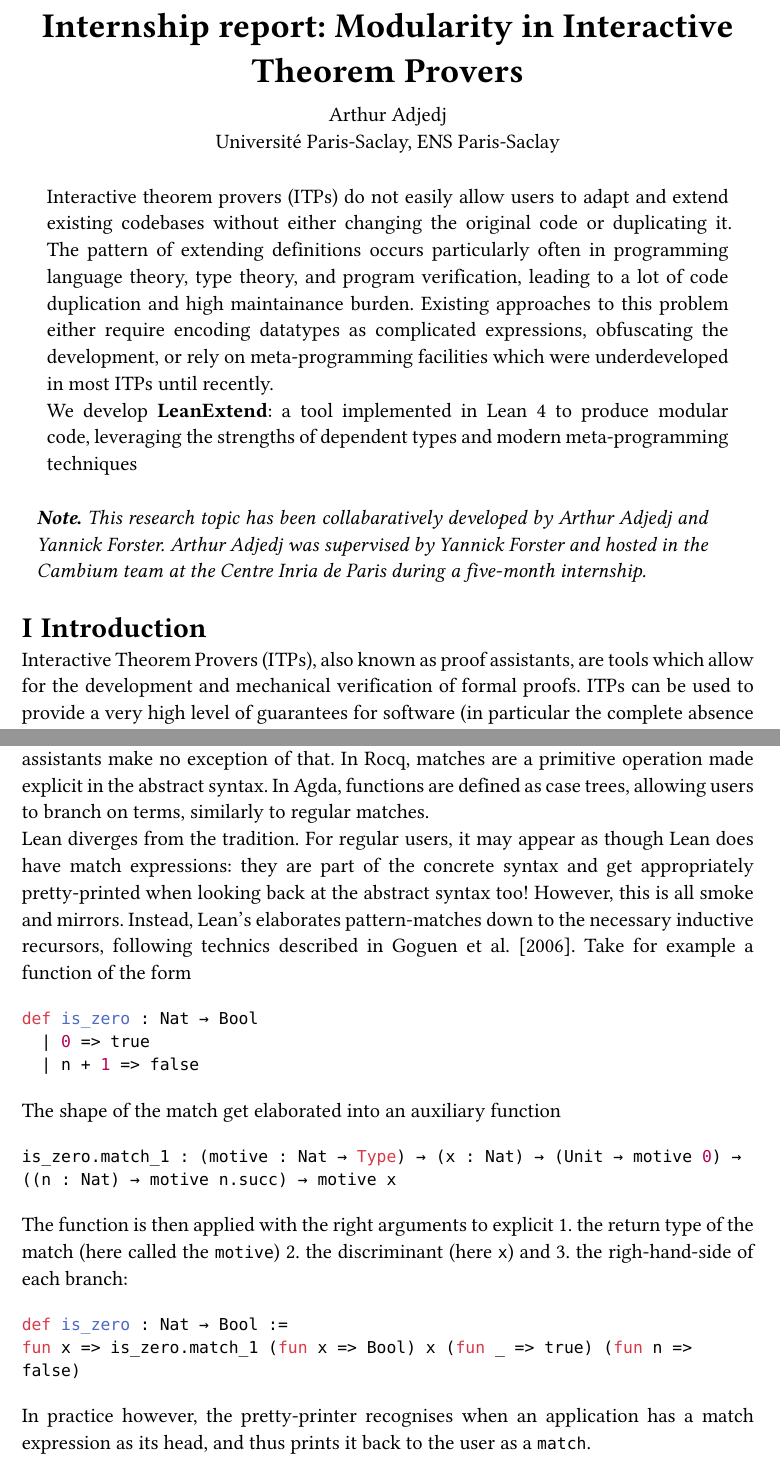
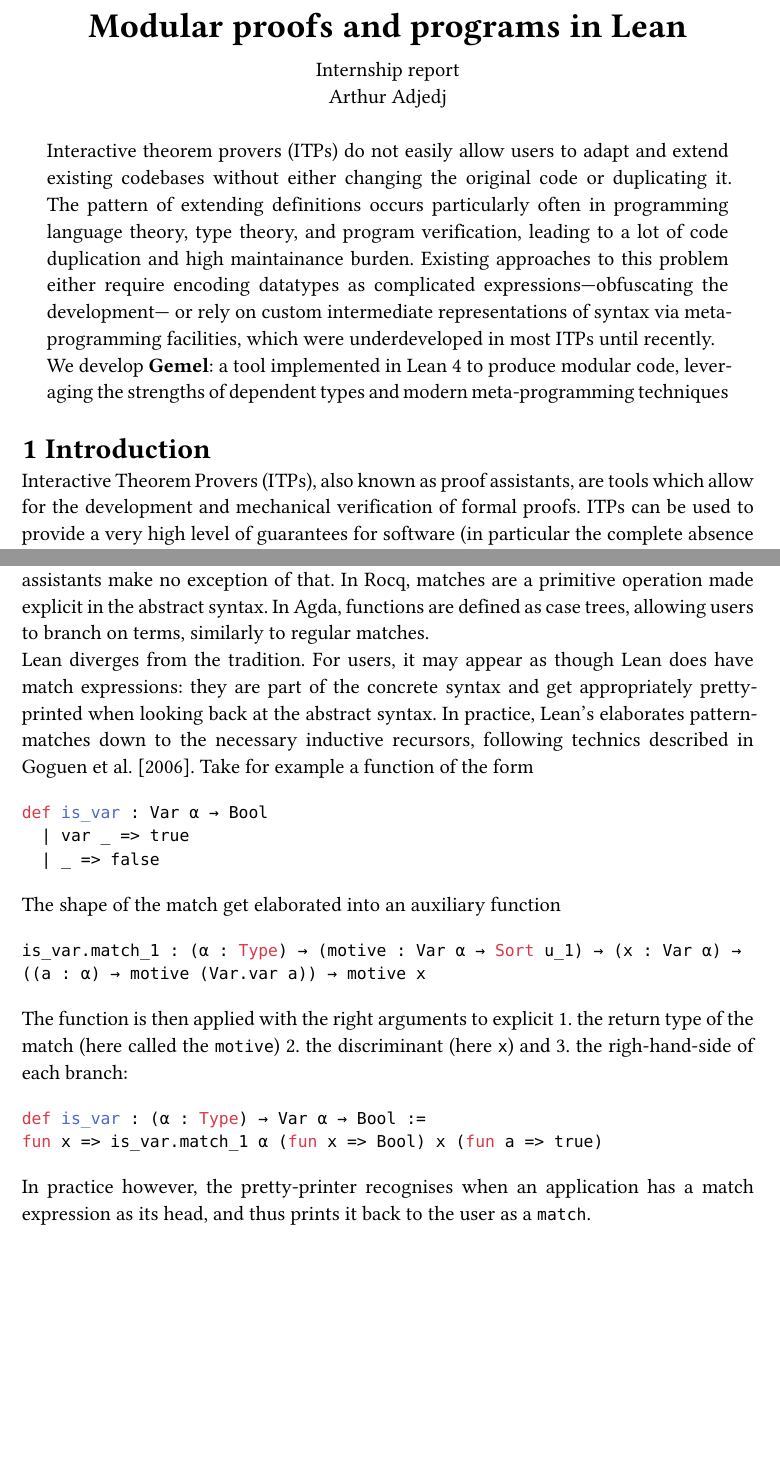
Before and after one commit to arthur-adjedj/Gemel, a Typst document (Notes/Report/report.typ): two parts of pages 1 and 6 of 17, joined at a grey line, cut at the place of the change, the shorter picture padded with empty space. The pictures show the PDF file Notes/Report/report.pdf that the author committed with the source.

Commit message:
small post-meeting report progress

````diff
--- a/Notes/Report/report.typ
+++ b/Notes/Report/report.typ
@@ -35,6 +35,7 @@
 
-#let LeanALaCarte = text(weight:"bold","LeanExtend")
+#let LeanALaCarte = text(weight:"bold","Gemel")
 
 #align(center)[
-  #title[Internship report: Modularity in Interactive Theorem Provers]
+  #title[Modular proofs and programs in Lean]
+  Internship report \
   Arthur Adjedj\
@@ -54,10 +54,10 @@
 The pattern of extending definitions occurs particularly often in
 programming language theory, type theory, and program verification,
 leading to a lot of code duplication and high maintainance burden.
-Existing approaches to this problem either require encoding datatypes as complicated expressions, obfuscating the development, or rely on meta-programming facilities which were underdeveloped in most ITPs until recently.\
+Existing approaches to this problem either require encoding datatypes as complicated expressions—obfuscating the development— or rely on custom intermediate representations of syntax via meta-programming facilities, which were underdeveloped in most ITPs until recently.\
 We develop #LeanALaCarte: a tool implemented in Lean 4 to produce modular code, leveraging the strengths of dependent types and modern meta-programming techniques]
 
-#abstract(margin: 0.3cm)[#emph[*Note.* This research topic has been collabaratively developed by Arthur Adjedj and Yannick Forster. Arthur Adjedj was supervised by Yannick Forster and hosted in the Cambium team at the Centre Inria de Paris during a five-month internship.]]
+// #abstract(margin: 0.3cm)[#emph[*Note.* This research topic has been collabaratively developed by Arthur Adjedj and Yannick Forster. Arthur Adjedj was supervised by Yannick Forster and hosted in the Cambium team at the Centre Inria de Paris during a five-month internship.]]
 
 = Introduction
 
@@ -275,7 +275,7 @@
   | lam f => s!"λ {Term.repr f}"
 ```
 This however leads to a duplication of the `var` case, which in turns lead to a burden of maintenance. If, for example, the user was to change how variables are pretty-printed in the `Var.var` case, this change would have to be copy-pasted for the `Term.var` case, which would be hard to track in general.
-Instead, #LeanALaCarte introduces a new #raw("mod def", lang: "lean") syntax to allow users to reuse existing branches in a previously defined function, and only require them to fill-in the holes needed to go from a definition over one type to a definition of the same shape over an extension of said type. This syntax allows us to rewrite `Term.repr` as follows:
+Instead, #LeanALaCarte introduces a new #raw("mod def", lang: "lean") syntax to allow users to reuse existing branches in a previously defined function, and only require them to fill-in the holes needed to go from a definition over one type to a definition of the same shape over an extension of said type. This syntax allows to rewrite `Term.repr` as follows:
 ```lean
 mod def Term.repr extends Var.repr where
   extend with
@@ -291,21 +291,21 @@
 == Extending pattern-matches
 
 Pattern-matching is a ubiquitous feature of modern functional languages, and proof assistants make no exception of that. In Rocq, matches are a primitive operation made explicit in the abstract syntax. In Agda, functions are defined as case trees, allowing users to branch on terms, similarly to regular matches. \
-Lean diverges from the tradition. For regular users, it may appear as though Lean does have match expressions: they are part of the concrete syntax and get appropriately pretty-printed when looking back at the abstract syntax too! However, this is all smoke and mirrors. Instead, Lean's  elaborates pattern-matches down to the necessary inductive recursors, following technics described in @Goguen2006. Take for example a function of the form
+Lean diverges from the tradition. For users, it may appear as though Lean does have match expressions: they are part of the concrete syntax and get appropriately pretty-printed when looking back at the abstract syntax. In practice, Lean's  elaborates pattern-matches down to the necessary inductive recursors, following technics described in @Goguen2006. Take for example a function of the form
 ```lean
-def is_zero : Nat → Bool
-  | 0 => true
-  | n + 1 => false
+def is_var : Var α → Bool
+  | var _ => true
+  | _ => false
 ```
 The shape of the match get elaborated into an auxiliary function
 ```lean
-is_zero.match_1 : (motive : Nat → Type) → (x : Nat) → (Unit → motive 0) → ((n : Nat) → motive n.succ) → motive x
+is_var.match_1 : (α : Type) → (motive : Var α → Sort u_1) → (x : Var α) → ((a : α) → motive (Var.var a)) → motive x
 ```
 
 The function is then applied with the right arguments to explicit 1. the return type of the match (here called the `motive`) 2. the discriminant (here `x`) and 3. the righ-hand-side of each branch:
 ```lean
-def is_zero : Nat → Bool :=
-fun x => is_zero.match_1 (fun x => Bool) x (fun _ => true) (fun n => false)
+def is_var : (α : Type) → Var α → Bool :=
+fun x => is_var.match_1 α (fun x => Bool) x (fun a => true)
 ```
 
 In practice however, the pretty-printer recognises when an application has a match expression as its head, and thus prints it back to the user as a `match`.
````
Also changed, not shown: Notes/Report/report.pdf, Notes/Report/report.typ (13 more changed lines), 1 other file.
